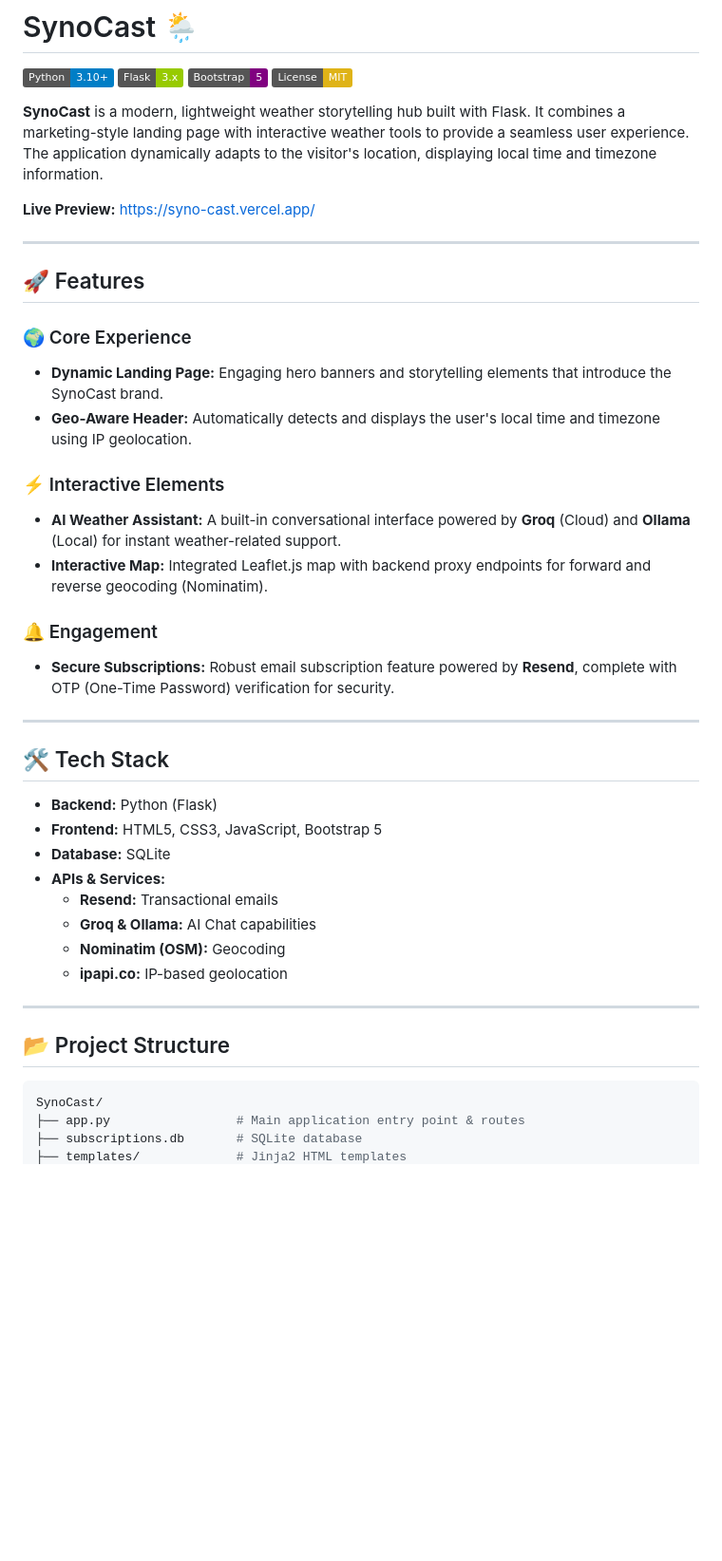
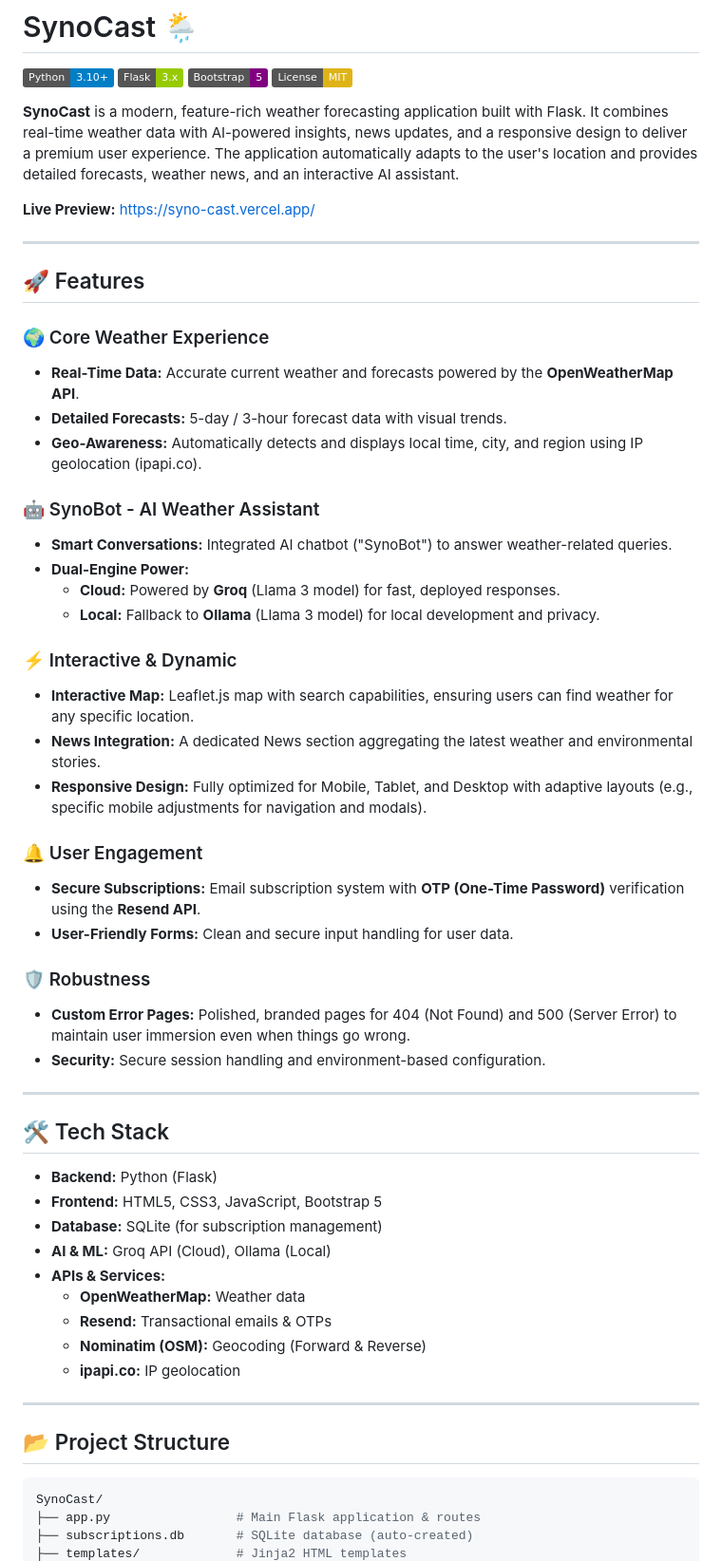
Before and after one commit to afnanulhaqque/SynoCast, a Markdown page: README.md, the part around one of its changes. Shown at 95% size. GitHub-like rendering; badges without logos; blank space fills up the shorter version.

Commit message:
docs: expand README with detailed features, technologies, and setup instructions.

````diff
--- a/README.md
+++ b/README.md
@@ -5,7 +5,7 @@
 ![Bootstrap](https://img.shields.io/badge/Bootstrap-5-purple)
 ![License](https://img.shields.io/badge/License-MIT-yellow)
 
-**SynoCast** is a modern, lightweight weather storytelling hub built with Flask. It combines a marketing-style landing page with interactive weather tools to provide a seamless user experience. The application dynamically adapts to the visitor's location, displaying local time and timezone information.
+**SynoCast** is a modern, feature-rich weather forecasting application built with Flask. It combines real-time weather data with AI-powered insights, news updates, and a responsive design to deliver a premium user experience. The application automatically adapts to the user's location and provides detailed forecasts, weather news, and an interactive AI assistant.
 
 **Live Preview:** [https://syno-cast.vercel.app/](https://syno-cast.vercel.app/)
 
@@ -13,19 +13,34 @@
 
 ## 🚀 Features
 
-### 🌍 Core Experience
+### 🌍 Core Weather Experience
 
-- **Dynamic Landing Page:** Engaging hero banners and storytelling elements that introduce the SynoCast brand.
-- **Geo-Aware Header:** Automatically detects and displays the user's local time and timezone using IP geolocation.
+- **Real-Time Data:** Accurate current weather and forecasts powered by the **OpenWeatherMap API**.
+- **Detailed Forecasts:** 5-day / 3-hour forecast data with visual trends.
+- **Geo-Awareness:** Automatically detects and displays local time, city, and region using IP geolocation (ipapi.co).
 
-### ⚡ Interactive Elements
+### 🤖 SynoBot - AI Weather Assistant
 
-- **AI Weather Assistant:** A built-in conversational interface powered by **Groq** (Cloud) and **Ollama** (Local) for instant weather-related support.
-- **Interactive Map:** Integrated Leaflet.js map with backend proxy endpoints for forward and reverse geocoding (Nominatim).
+- **Smart Conversations:** Integrated AI chatbot ("SynoBot") to answer weather-related queries.
+- **Dual-Engine Power:**
+  - **Cloud:** Powered by **Groq** (Llama 3 model) for fast, deployed responses.
+  - **Local:** Fallback to **Ollama** (Llama 3 model) for local development and privacy.
 
-### 🔔 Engagement
+### ⚡ Interactive & Dynamic
 
-- **Secure Subscriptions:** Robust email subscription feature powered by **Resend**, complete with OTP (One-Time Password) verification for security.
+- **Interactive Map:** Leaflet.js map with search capabilities, ensuring users can find weather for any specific location.
+- **News Integration:** A dedicated News section aggregating the latest weather and environmental stories.
+- **Responsive Design:** Fully optimized for Mobile, Tablet, and Desktop with adaptive layouts (e.g., specific mobile adjustments for navigation and modals).
+
+### 🔔 User Engagement
+
+- **Secure Subscriptions:** Email subscription system with **OTP (One-Time Password)** verification using the **Resend API**.
+- **User-Friendly Forms:** Clean and secure input handling for user data.
+
+### 🛡️ Robustness
+
+- **Custom Error Pages:** Polished, branded pages for 404 (Not Found) and 500 (Server Error) to maintain user immersion even when things go wrong.
+- **Security:** Secure session handling and environment-based configuration.
 
 ---
 
@@ -33,12 +48,13 @@
 
 - **Backend:** Python (Flask)
 - **Frontend:** HTML5, CSS3, JavaScript, Bootstrap 5
-- **Database:** SQLite
+- **Database:** SQLite (for subscription management)
+- **AI & ML:** Groq API (Cloud), Ollama (Local)
 - **APIs & Services:**
-  - **Resend:** Transactional emails
-  - **Groq & Ollama:** AI Chat capabilities
-  - **Nominatim (OSM):** Geocoding
-  - **ipapi.co:** IP-based geolocation
+  - **OpenWeatherMap:** Weather data
+  - **Resend:** Transactional emails & OTPs
+  - **Nominatim (OSM):** Geocoding (Forward & Reverse)
+  - **ipapi.co:** IP geolocation
 
 ---
 
@@ -46,6 +62,6 @@
 
 ```bash
 SynoCast/
-├── app.py                 # Main application entry point & routes
-├── subscriptions.db       # SQLite database
+├── app.py                 # Main Flask application & routes
+├── subscriptions.db       # SQLite database (auto-created)
 ├── templates/             # Jinja2 HTML templates
````
Also changed, not shown: other parts of README.md (+20 -14 lines).
